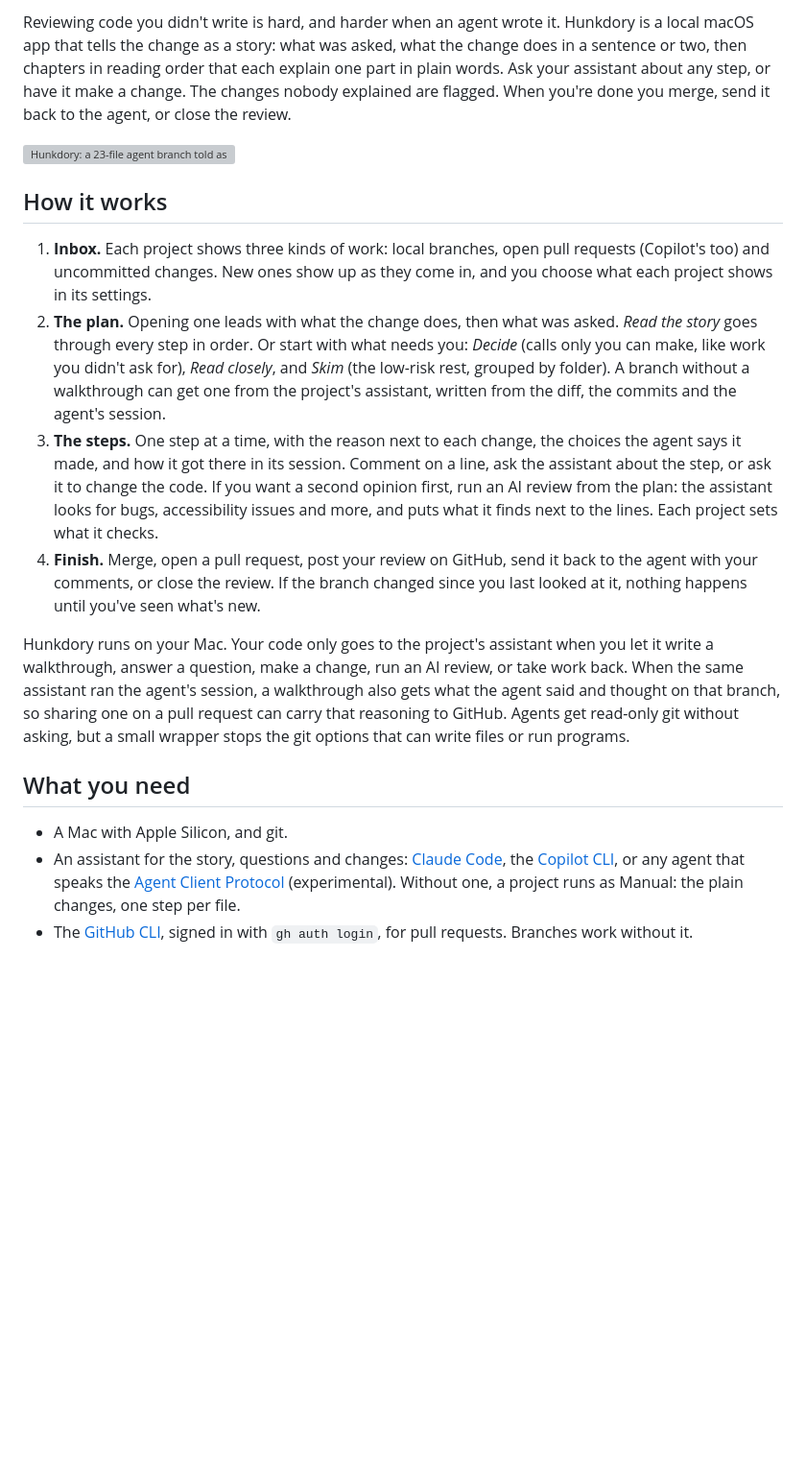
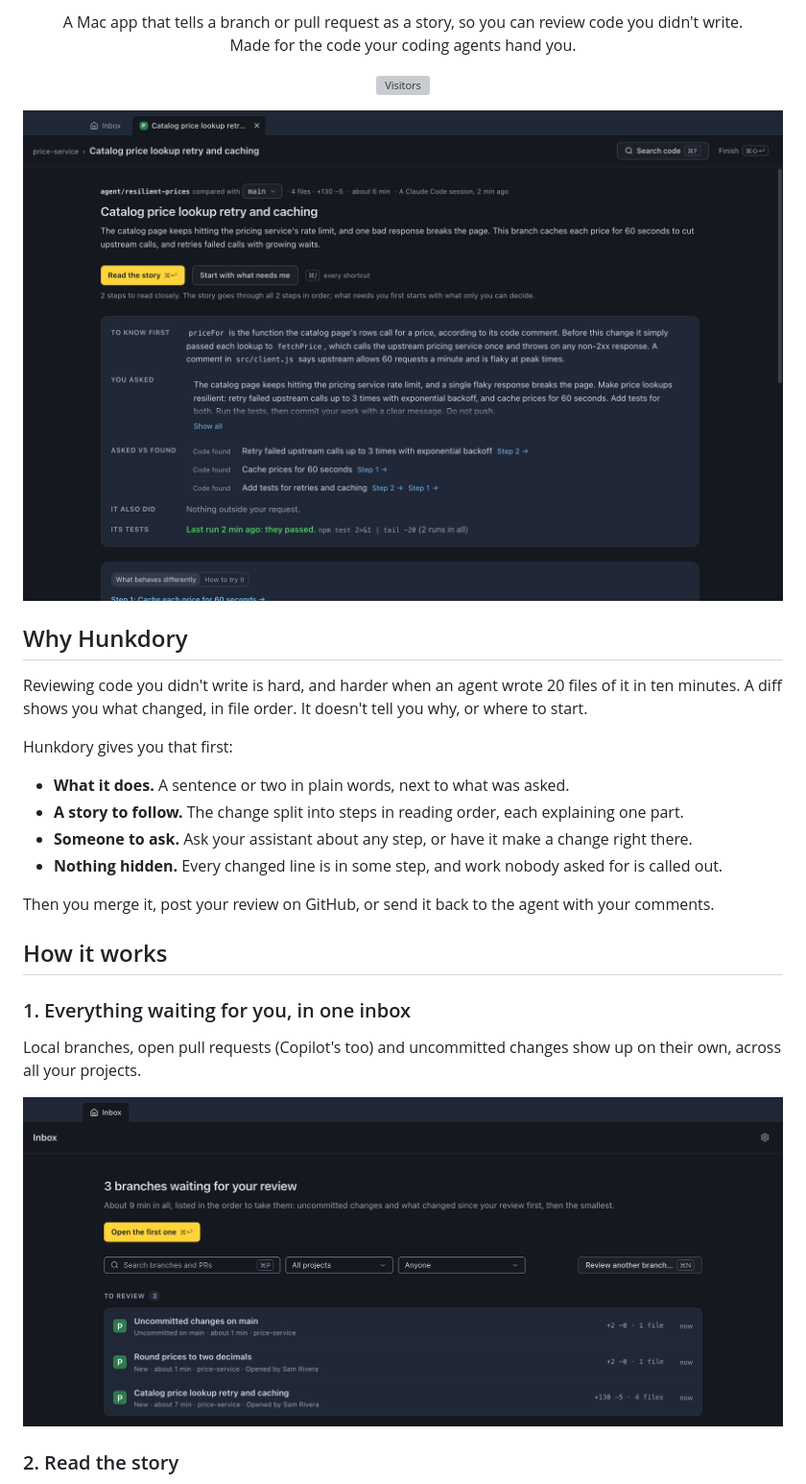
Before and after one commit to estruyf/hunkdory, a Markdown page: README.md, the part around one of its changes. Shown at 96% size. Rendered like a GitHub page; pictures changed too: docs/screenshots/inbox.png (added), docs/screenshots/plan.png (added); blank space fills up the shorter version; grey boxes are pictures that could not be loaded.

```diff
--- a/README.md
+++ b/README.md
@@ -6,50 +8,37 @@ Understand every change before you approve it.
 
-Reviewing code you didn't write is hard, and harder when an agent wrote it.
-Hunkdory is a local macOS app that tells the change as a story: what was asked,
-what the change does in a sentence or two, then chapters in reading order that
-each explain one part in plain words. Ask your assistant about any step, or have
-it make a change. The changes nobody explained are flagged. When you're done you
-merge, send it back to the agent, or close the review.
+<p align="center">
+  A Mac app that tells a branch or pull request as a story, so you can review code you didn't write.<br>
+  Made for the code your coding agents hand you.
+</p>
 
-![Hunkdory: a 23-file agent branch told as a story, a question answered by Claude, and a merge](docs/hunkdory.gif)
+<p align="center">
+  <a href="https://visitorbadge.io/status?path=https%3A%2F%2Fgithub.com%2Festruyf%2Fhunkdory"><img src="https://api.visitorbadge.io/api/visitors?path=https%3A%2F%2Fgithub.com%2Festruyf%2Fhunkdory&countColor=%23202736&style=flat" alt="Visitors"></a>
+</p>
+
+![A branch in Hunkdory: what it does and what was asked come first, with Read the story as the way in](docs/screenshots/plan.png)
+
+<!-- The demo goes here: ![Hunkdory in action](docs/hunkdory.gif) -->
+
+## Why Hunkdory
+
+Reviewing code you didn't write is hard, and harder when an agent wrote 20 files of it in ten minutes. A diff shows you what changed, in file order. It doesn't tell you why, or where to start.
+
+Hunkdory gives you that first:
+
+- **What it does.** A sentence or two in plain words, next to what was asked.
+- **A story to follow.** The change split into steps in reading order, each explaining one part.
+- **Someone to ask.** Ask your assistant about any step, or have it make a change right there.
+- **Nothing hidden.** Every changed line is in some step, and work nobody asked for is called out.
+
+Then you merge it, post your review on GitHub, or send it back to the agent with your comments.
 
 ## How it works
 
-1. **Inbox.** Each project shows three kinds of work: local branches, open pull
-   requests (Copilot's too) and uncommitted changes. New ones show up as they
-   come in, and you choose what each project shows in its settings.
-2. **The plan.** Opening one leads with what the change does, then what was
-   asked. *Read the story* goes through every step in order. Or start with what
-   needs you: *Decide* (calls only you can make, like work you didn't ask for),
-   *Read closely*, and *Skim* (the low-risk rest, grouped by folder). A branch
-   without a walkthrough can get one from the project's assistant, written from
-   the diff, the commits and the agent's session.
-3. **The steps.** One step at a time, with the reason next to each change, the
-   choices the agent says it made, and how it got there in its session.
-   Comment on a line, ask the assistant about the step, or ask it to change the
-   code. If you want a second opinion first, run an AI review from the plan: the
-   assistant looks for bugs, accessibility issues and more, and puts what it
-   finds next to the lines. Each project sets what it checks.
-4. **Finish.** Merge, open a pull request, post your review on GitHub, send it
-   back to the agent with your comments, or close the review. If the branch
-   changed since you last looked at it, nothing happens until you've seen what's new.
+### 1. Everything waiting for you, in one inbox
 
-Hunkdory runs on your Mac. Your code only goes to the project's assistant when
-you let it write a walkthrough, answer a question, make a change, run an AI
-review, or take work back. When the same assistant ran the agent's session, a
-walkthrough also gets what the agent said and thought on that branch, so sharing
-one on a pull request can carry that reasoning to GitHub. Agents get read-only
-git without asking, but a small wrapper stops the git options that can write
-files or run programs.
+Local branches, open pull requests (Copilot's too) and uncommitted changes show up on their own, across all your projects.
 
-## What you need
+![The inbox with three things to review: uncommitted changes, and two branches](docs/screenshots/inbox.png)
 
-- A Mac with Apple Silicon, and git.
-- An assistant for the story, questions and changes:
-  [Claude Code](https://claude.com/claude-code), the
-  [Copilot CLI](https://github.com/github/copilot-cli), or any agent that speaks
-  the [Agent Client Protocol](https://agentclientprotocol.com) (experimental).
-  Without one, a project runs as Manual: the plain changes, one step per file.
-- The [GitHub CLI](https://cli.github.com), signed in with `gh auth login`, for
-  pull requests. Branches work without it.
+### 2. Read the story
 
```
Also changed, not shown: other parts of README.md (+47 -59 lines), docs/development.md (added, +77 -0 lines), docs/how-it-works.md (added, +82 -0 lines), docs/screenshots/ask.png (added), docs/screenshots/finish.png (added), docs/screenshots/step.png (added), docs/screenshots/welcome.png (added), 1 other file.
